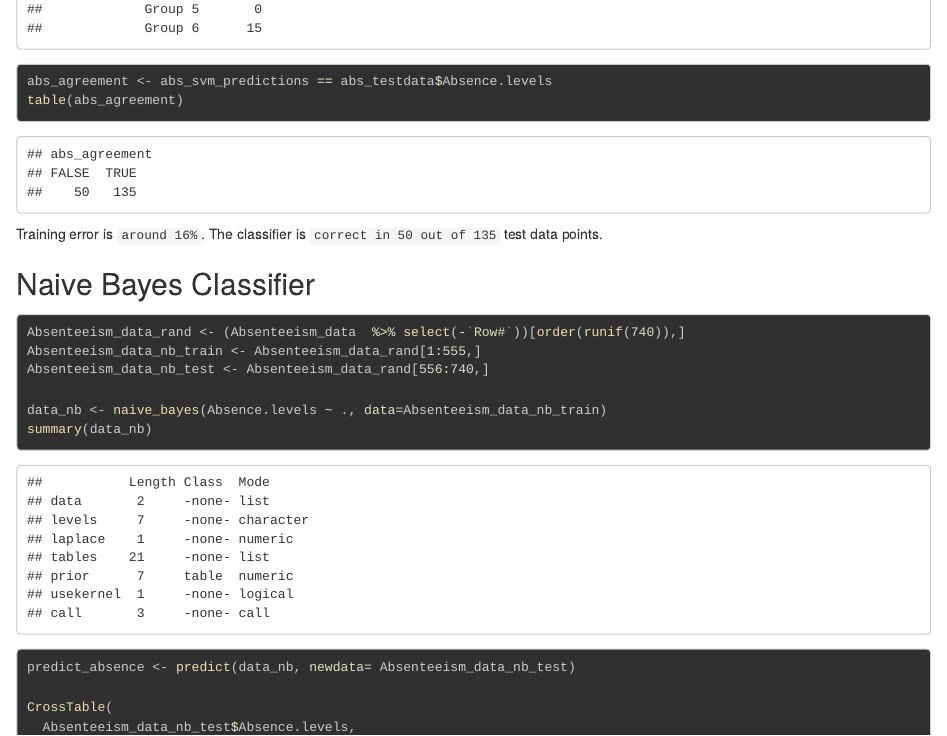
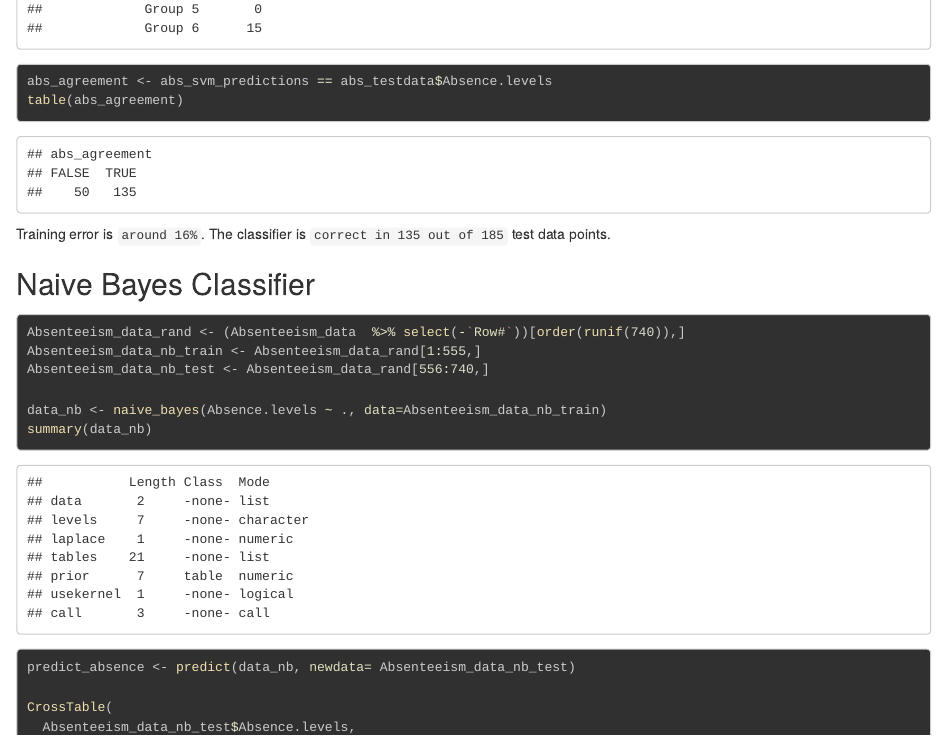
Before and after one commit to outcastgeek/ANLY530_Group1ClassProject, an R Markdown document (ANLY530_Group1ClassProject.Rmd): the page in a window 1100 px wide, from 890 px down. The pictures show the output file ANLY530_Group1ClassProject.html that the author committed with the source, opened offline; long lines of code are wrapped.

Commit message:
Fixes for SVM

````diff
--- a/ANLY530_Group1ClassProject.Rmd
+++ b/ANLY530_Group1ClassProject.Rmd
@@ -72,7 +72,7 @@ Let us start by [Prepping] and [Loading the Data Sheets]
 ```
 
 Training error is `around 16%`.
-The classifier is `correct in 50 out of 135` test data points.
+The classifier is `correct in 135 out of 185` test data points.
 
 ## Naive Bayes Classifier
 ```{r naiveBayesClassification, warning=FALSE}
````
Also changed, not shown: ANLY530_Group1ClassProject.html.
